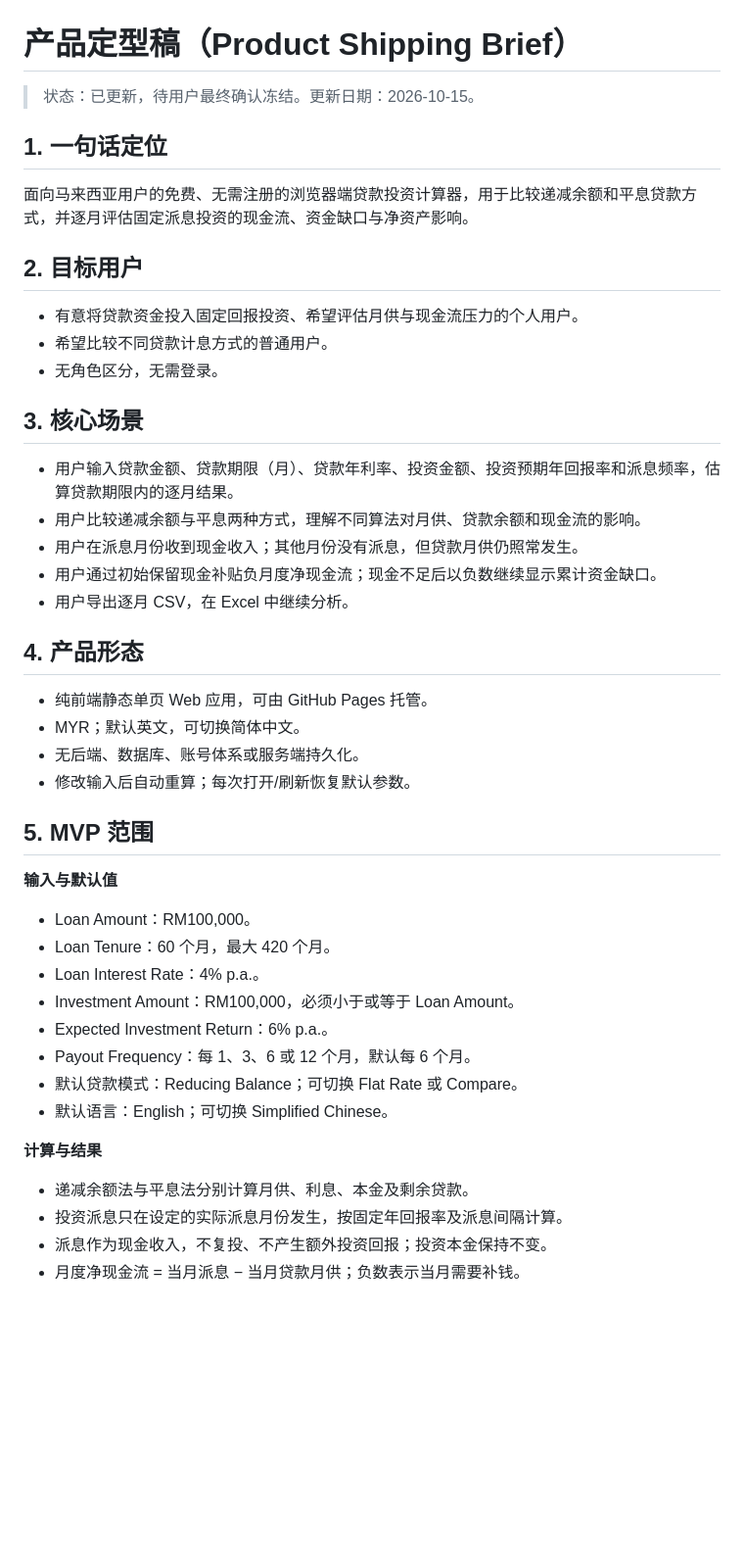
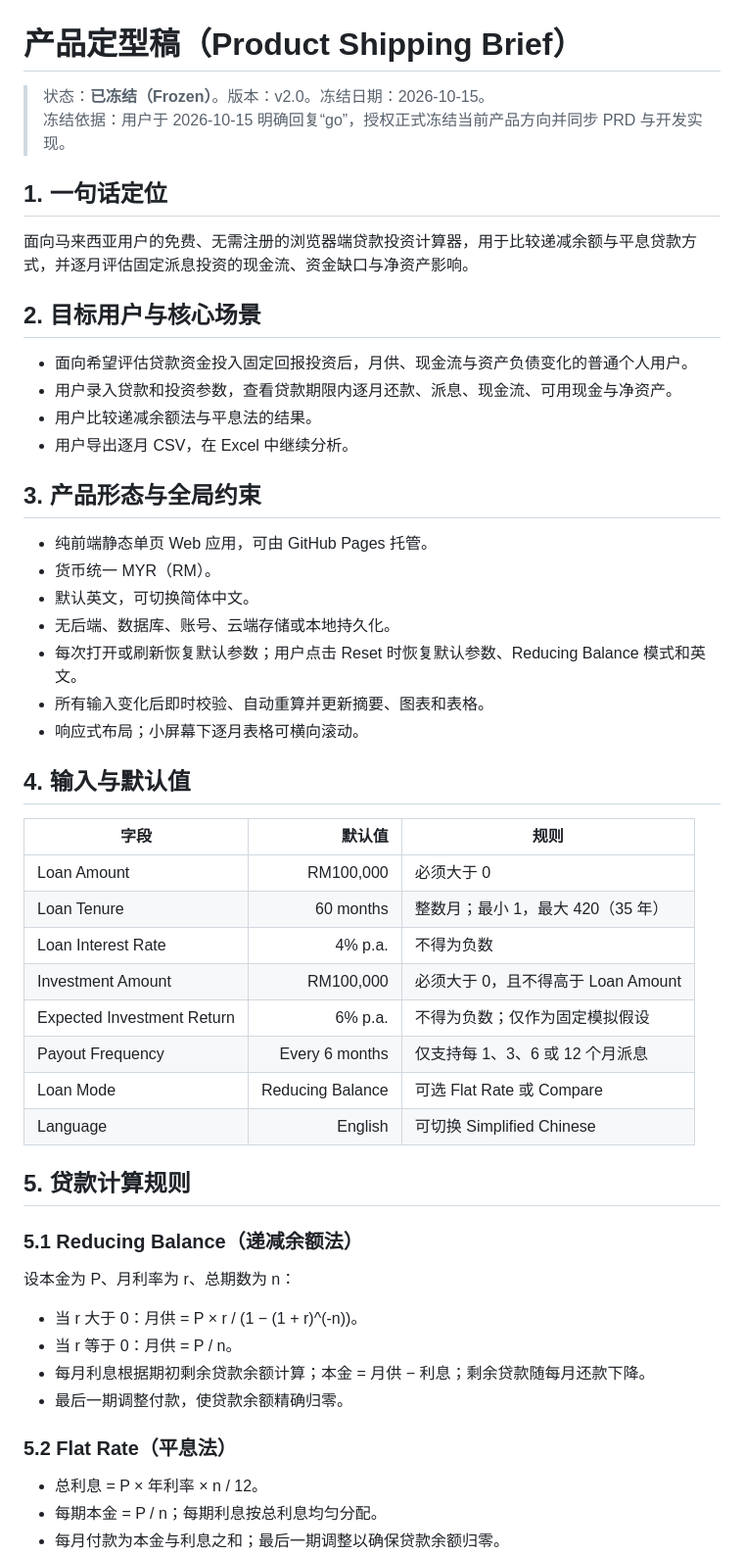
Before and after one commit to jaronhoh/loan-calculator, a Markdown page: shaping/06-最终定型稿.md, the part around one of its changes. Shown at 98% size. Rendered like a GitHub page; blank space fills up the shorter version.

```diff
--- a/shaping/06-最终定型稿.md
+++ b/shaping/06-最终定型稿.md
@@ -1,46 +1,56 @@
 # 产品定型稿（Product Shipping Brief）
 
-> 状态：已更新，待用户最终确认冻结。更新日期：2026-10-15。
+> 状态：**已冻结（Frozen）**。版本：v2.0。冻结日期：2026-10-15。
+> 冻结依据：用户于 2026-10-15 明确回复“go”，授权正式冻结当前产品方向并同步 PRD 与开发实现。
 
 ## 1. 一句话定位
 
-面向马来西亚用户的免费、无需注册的浏览器端贷款投资计算器，用于比较递减余额和平息贷款方式，并逐月评估固定派息投资的现金流、资金缺口与净资产影响。
+面向马来西亚用户的免费、无需注册的浏览器端贷款投资计算器，用于比较递减余额与平息贷款方式，并逐月评估固定派息投资的现金流、资金缺口与净资产影响。
 
-## 2. 目标用户
+## 2. 目标用户与核心场景
 
-- 有意将贷款资金投入固定回报投资、希望评估月供与现金流压力的个人用户。
-- 希望比较不同贷款计息方式的普通用户。
-- 无角色区分，无需登录。
-
-## 3. 核心场景
-
-- 用户输入贷款金额、贷款期限（月）、贷款年利率、投资金额、投资预期年回报率和派息频率，估算贷款期限内的逐月结果。
-- 用户比较递减余额与平息两种方式，理解不同算法对月供、贷款余额和现金流的影响。
-- 用户在派息月份收到现金收入；其他月份没有派息，但贷款月供仍照常发生。
-- 用户通过初始保留现金补贴负月度净现金流；现金不足后以负数继续显示累计资金缺口。
+- 面向希望评估贷款资金投入固定回报投资后，月供、现金流与资产负债变化的普通个人用户。
+- 用户录入贷款和投资参数，查看贷款期限内逐月还款、派息、现金流、可用现金与净资产。
+- 用户比较递减余额法与平息法的结果。
 - 用户导出逐月 CSV，在 Excel 中继续分析。
 
-## 4. 产品形态
+## 3. 产品形态与全局约束
 
 - 纯前端静态单页 Web 应用，可由 GitHub Pages 托管。
-- MYR；默认英文，可切换简体中文。
-- 无后端、数据库、账号体系或服务端持久化。
-- 修改输入后自动重算；每次打开/刷新恢复默认参数。
+- 货币统一 MYR（RM）。
+- 默认英文，可切换简体中文。
+- 无后端、数据库、账号、云端存储或本地持久化。
+- 每次打开或刷新恢复默认参数；用户点击 Reset 时恢复默认参数、Reducing Balance 模式和英文。
+- 所有输入变化后即时校验、自动重算并更新摘要、图表和表格。
+- 响应式布局；小屏幕下逐月表格可横向滚动。
 
-## 5. MVP 范围
+## 4. 输入与默认值
 
-**输入与默认值**
-- Loan Amount：RM100,000。
-- Loan Tenure：60 个月，最大 420 个月。
-- Loan Interest Rate：4% p.a.。
-- Investment Amount：RM100,000，必须小于或等于 Loan Amount。
-- Expected Investment Return：6% p.a.。
-- Payout Frequency：每 1、3、6 或 12 个月，默认每 6 个月。
-- 默认贷款模式：Reducing Balance；可切换 Flat Rate 或 Compare。
-- 默认语言：English；可切换 Simplified Chinese。
+| 字段 | 默认值 | 规则 |
+|---|---:|---|
+| Loan Amount | RM100,000 | 必须大于 0 |
+| Loan Tenure | 60 months | 整数月；最小 1，最大 420（35 年） |
+| Loan Interest Rate | 4% p.a. | 不得为负数 |
+| Investment Amount | RM100,000 | 必须大于 0，且不得高于 Loan Amount |
+| Expected Investment Return | 6% p.a. | 不得为负数；仅作为固定模拟假设 |
+| Payout Frequency | Every 6 months | 仅支持每 1、3、6 或 12 个月派息 |
+| Loan Mode | Reducing Balance | 可选 Flat Rate 或 Compare |
+| Language | English | 可切换 Simplified Chinese |
 
-**计算与结果**
-- 递减余额法与平息法分别计算月供、利息、本金及剩余贷款。
-- 投资派息只在设定的实际派息月份发生，按固定年回报率及派息间隔计算。
-- 派息作为现金收入，不复投、不产生额外投资回报；投资本金保持不变。
-- 月度净现金流 = 当月派息 − 当月贷款月供；负数表示当月需要补钱。
+## 5. 贷款计算规则
+
+### 5.1 Reducing Balance（递减余额法）
+
+设本金为 P、月利率为 r、总期数为 n：
+
+- 当 r 大于 0：月供 = P × r / (1 − (1 + r)^(-n))。
+- 当 r 等于 0：月供 = P / n。
+- 每月利息根据期初剩余贷款余额计算；本金 = 月供 − 利息；剩余贷款随每月还款下降。
+- 最后一期调整付款，使贷款余额精确归零。
+
+### 5.2 Flat Rate（平息法）
+
+- 总利息 = P × 年利率 × n / 12。
+- 每期本金 = P / n；每期利息按总利息均匀分配。
+- 每月付款为本金与利息之和；最后一期调整以确保贷款余额归零。
+
```
Also changed, not shown: other parts of shaping/06-最终定型稿.md (+44 -62 lines).
